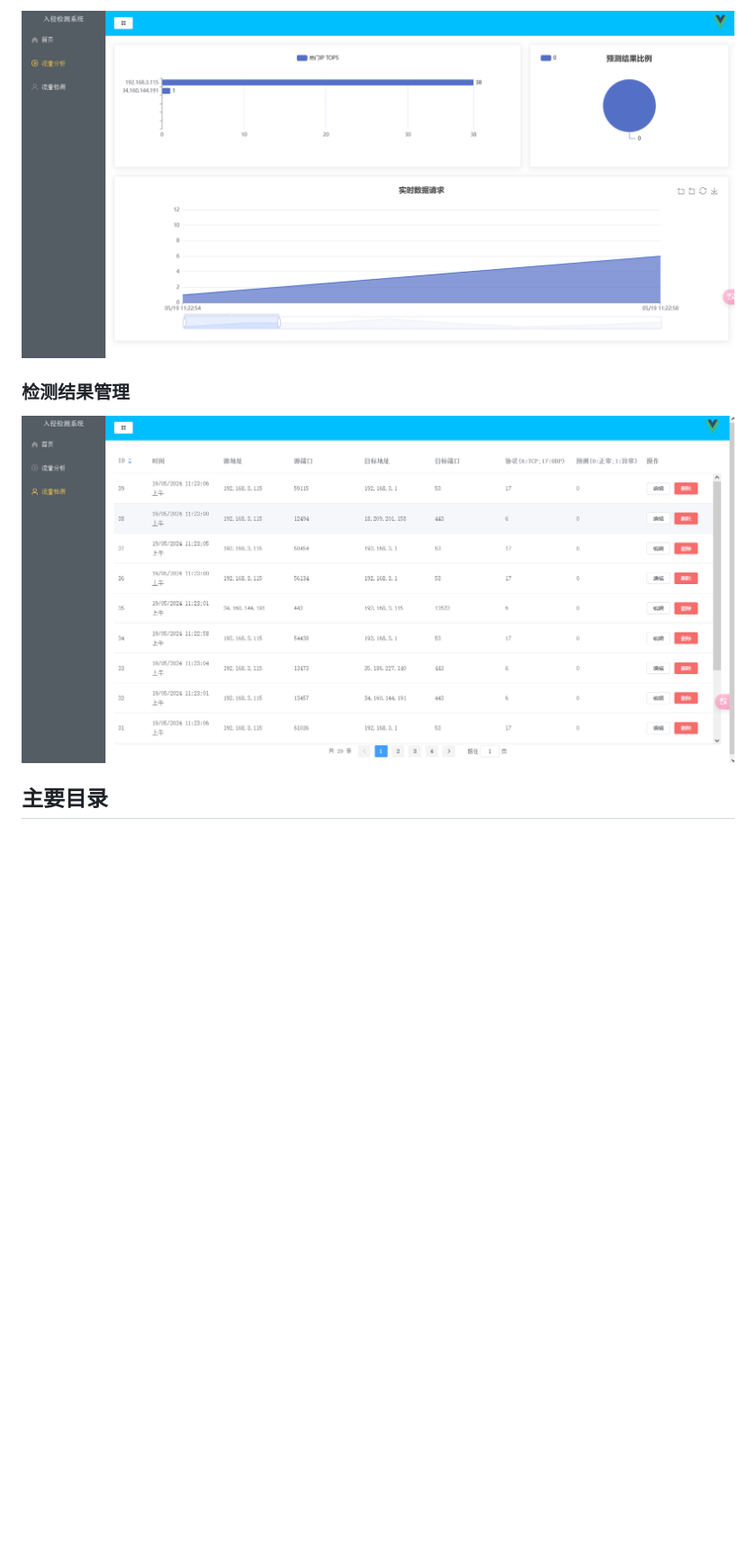
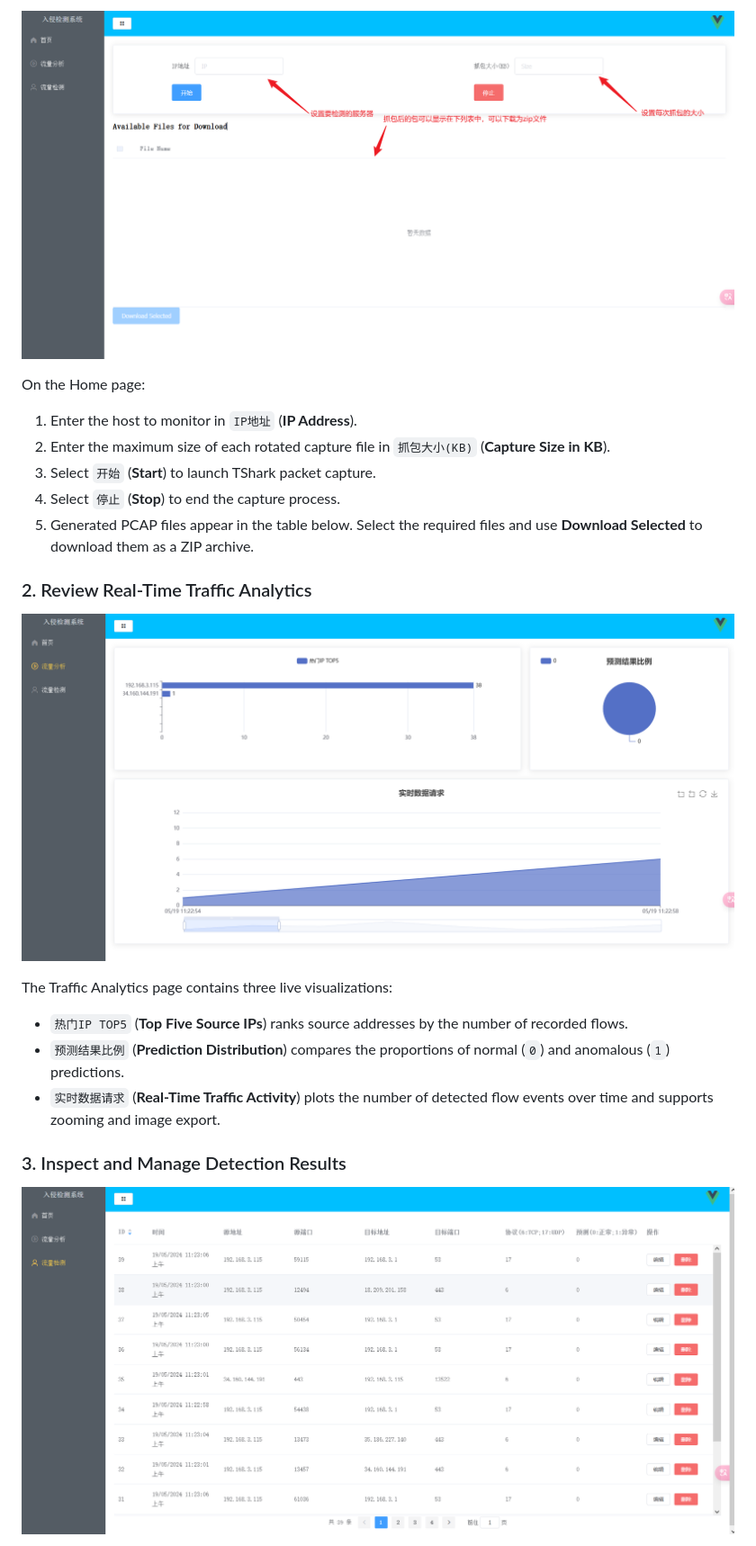
Before and after one commit to Ethan-Gong/Machine_Learning_IDS, a Markdown page: readme.md, the part around one of its changes. Shown at 90% size. GitHub-like rendering; blank space fills up the shorter version.

```diff
--- a/readme.md
+++ b/readme.md
@@ -54,8 +58,25 @@ Vue / ECharts 可视化展示
 
-![实时流量分析](image/image-20240519122111100.png)
+![Packet capture controls and file download](image/image-20240519121841631.png)
 
-### 检测结果管理
+On the Home page:
 
-![检测结果管理](image/image-20240519122155195.png)
+1. Enter the host to monitor in `IP地址` (**IP Address**).
+2. Enter the maximum size of each rotated capture file in `抓包大小(KB)` (**Capture Size in KB**).
+3. Select `开始` (**Start**) to launch TShark packet capture.
+4. Select `停止` (**Stop**) to end the capture process.
+5. Generated PCAP files appear in the table below. Select the required files and use **Download Selected** to download them as a ZIP archive.
 
-## 主要目录
+### 2. Review Real-Time Traffic Analytics
+
+![Real-time traffic analytics dashboard](image/image-20240519122111100.png)
+
+The Traffic Analytics page contains three live visualizations:
+
+- `热门IP TOP5` (**Top Five Source IPs**) ranks source addresses by the number of recorded flows.
+- `预测结果比例` (**Prediction Distribution**) compares the proportions of normal (`0`) and anomalous (`1`) predictions.
+- `实时数据请求` (**Real-Time Traffic Activity**) plots the number of detected flow events over time and supports zooming and image export.
+
+### 3. Inspect and Manage Detection Results
+
+![Flow-level intrusion detection results](image/image-20240519122155195.png)
+
```
Also changed, not shown: other parts of readme.md (+74 -49 lines).
